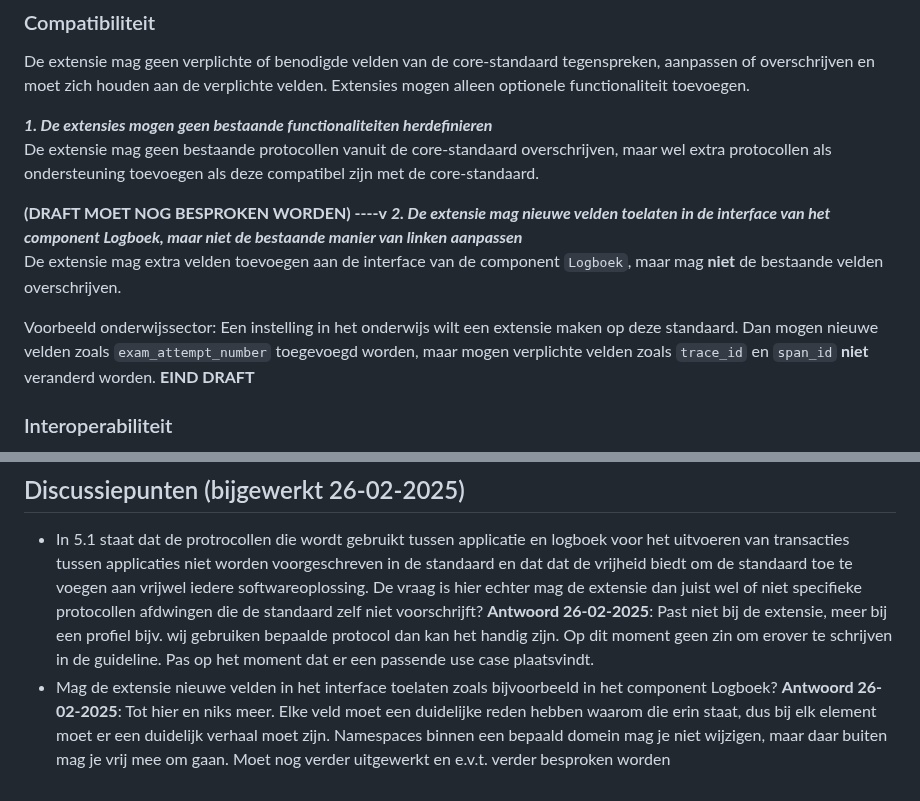
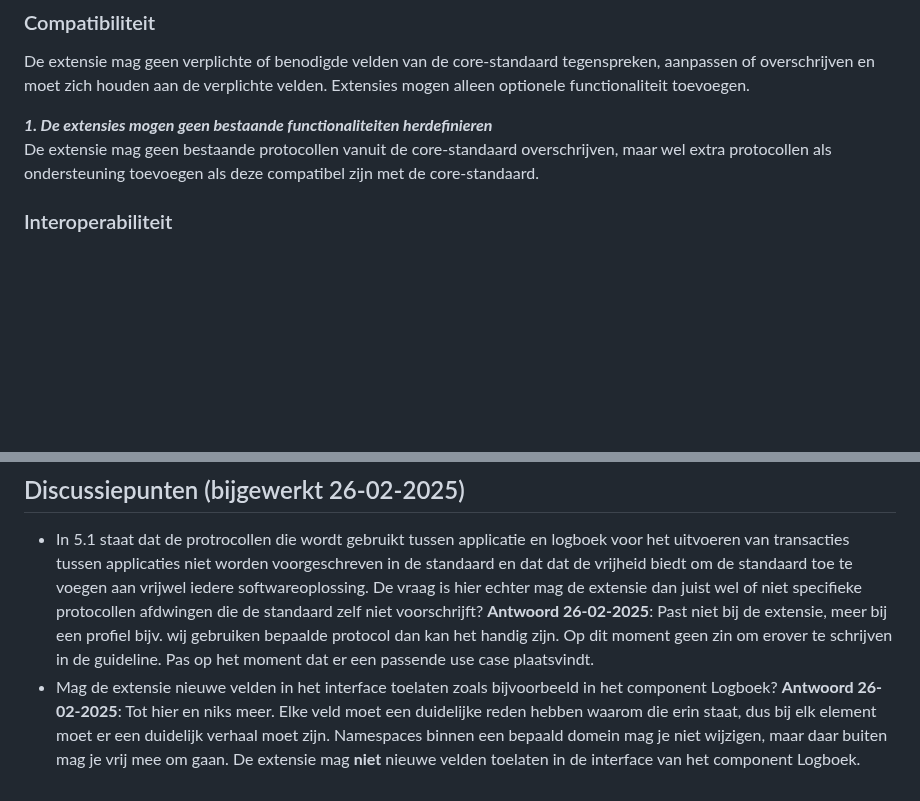
Before and after one commit to Logius-standaarden/logboek-extensie-template, a Markdown page: ch01.md, 2 parts joined by grey strips. GitHub-like rendering; blank space fills up the shorter version.

````diff
--- a/ch01.md
+++ b/ch01.md
@@ -22,14 +22,6 @@ De extensie mag geen verplichte of benodigde velden van de core-standaard tegens
 ***1. De extensies mogen geen bestaande functionaliteiten herdefinieren***
 <br>
 De extensie mag geen bestaande protocollen vanuit de core-standaard overschrijven, maar wel extra protocollen als ondersteuning toevoegen als deze compatibel zijn met de core-standaard.
-
-**(DRAFT MOET NOG BESPROKEN WORDEN)  ----v**
-***2. De extensie mag nieuwe velden toelaten in de interface van het component Logboek, maar niet de bestaande manier van linken aanpassen***
-<br>
-De extensie mag extra velden toevoegen aan de interface van de component `Logboek`, maar mag **niet** de bestaande velden overschrijven.
-
-Voorbeeld onderwijssector: Een instelling in het onderwijs wilt een extensie maken op deze standaard. Dan mogen nieuwe velden zoals ```exam_attempt_number``` toegevoegd worden, maar mogen verplichte velden zoals ```trace_id``` en ```span_id``` **niet** veranderd worden.
-**EIND DRAFT**
 
 ### Interoperabiliteit
 Interoperabiliteit is nodig om samenwerking tussen verschillende systemenen aan te sporen en om te voorkomen dat het niet in conflict komt met andere extensies. De extensie mag de samenwerkingen tussen systemen niet verstoren, vooral als data wordt uitgewisseld tussen verschillende organisaties.
@@ -89,4 +81,4 @@ Voeg hier links toe naar andere relevante standaarden om dubbel werk te voorkome
 ## Discussiepunten (bijgewerkt 26-02-2025)
 
 - In 5.1 staat dat de protrocollen die wordt gebruikt tussen applicatie en logboek voor het uitvoeren van transacties tussen applicaties niet worden voorgeschreven in de standaard en dat dat de vrijheid biedt om de standaard toe te voegen aan vrijwel iedere softwareoplossing. De vraag is hier echter mag de extensie dan juist wel of niet specifieke protocollen afdwingen die de standaard zelf niet voorschrijft? **Antwoord 26-02-2025**: Past niet bij de extensie, meer bij een profiel bijv. wij gebruiken bepaalde protocol dan kan het handig zijn. Op dit moment geen zin om erover te schrijven in de guideline. Pas op het moment dat er een passende use case plaatsvindt.
-- Mag de extensie nieuwe velden in het interface toelaten zoals bijvoorbeeld in het component Logboek? **Antwoord 26-02-2025**: Tot hier en niks meer. Elke veld moet een duidelijke reden hebben waarom die erin staat, dus bij elk element moet er een duidelijk verhaal moet zijn. Namespaces binnen een bepaald domein mag je niet wijzigen, maar daar buiten mag je vrij mee om gaan. Moet nog verder uitgewerkt en e.v.t. verder besproken worden
+- Mag de extensie nieuwe velden in het interface toelaten zoals bijvoorbeeld in het component Logboek? **Antwoord 26-02-2025**: Tot hier en niks meer. Elke veld moet een duidelijke reden hebben waarom die erin staat, dus bij elk element moet er een duidelijk verhaal moet zijn. Namespaces binnen een bepaald domein mag je niet wijzigen, maar daar buiten mag je vrij mee om gaan. De extensie mag **niet** nieuwe velden toelaten in de interface van het component Logboek.
````
